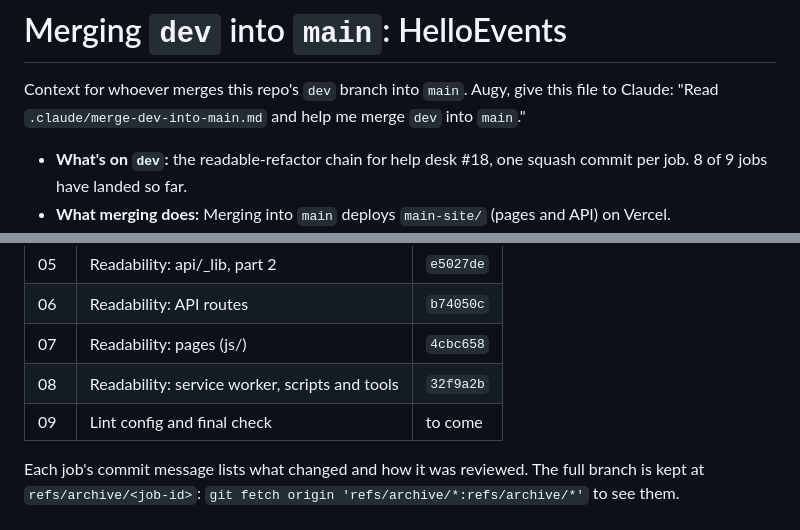
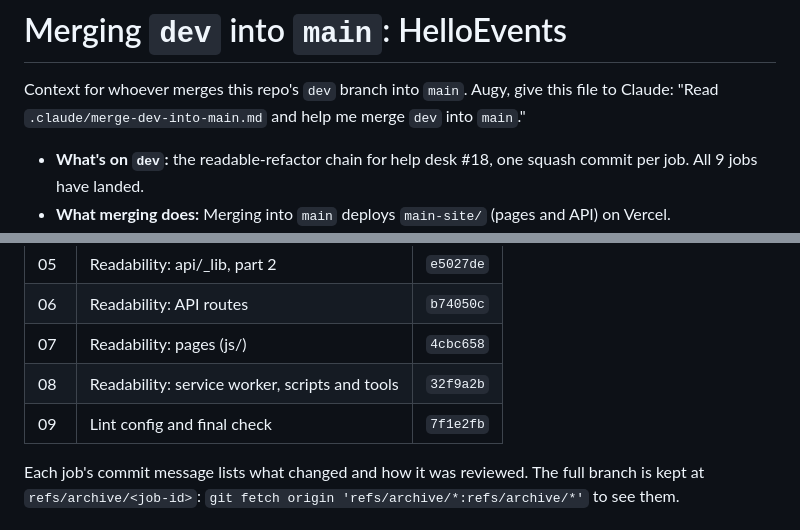
Before and after one commit to augy-studios/gftv-helloevents, a Markdown page: .claude/merge-dev-into-main.md, 2 parts joined by grey strips. Drawn GitHub-style.

Commit message:
Merge context: updated for run 6, all jobs landed (help desk readable refactor)

```diff
--- a/.claude/merge-dev-into-main.md
+++ b/.claude/merge-dev-into-main.md
@@ -2,5 +2,5 @@
 
 Context for whoever merges this repo's `dev` branch into `main`. Augy, give this file to Claude: "Read `.claude/merge-dev-into-main.md` and help me merge `dev` into `main`."
 
-- **What's on `dev`:** the readable-refactor chain for help desk #18, one squash commit per job. 8 of 9 jobs have landed so far.
+- **What's on `dev`:** the readable-refactor chain for help desk #18, one squash commit per job. All 9 jobs have landed.
 - **What merging does:** Merging into `main` deploys `main-site/` (pages and API) on Vercel.
@@ -31,7 +31,7 @@ Work through these in order, and stop to ask Augy wherever a step says so.
 | 06 | Readability: API routes | `b74050c` |
 | 07 | Readability: pages (js/) | `4cbc658` |
 | 08 | Readability: service worker, scripts and tools | `32f9a2b` |
-| 09 | Lint config and final check | to come |
+| 09 | Lint config and final check | `7f1e2fb` |
 
 Each job's commit message lists what changed and how it was reviewed. The full branch is kept at `refs/archive/<job-id>`: `git fetch origin 'refs/archive/*:refs/archive/*'` to see them.
 
```
Also changed, not shown: other parts of .claude/merge-dev-into-main.md (+1 -1 lines).
